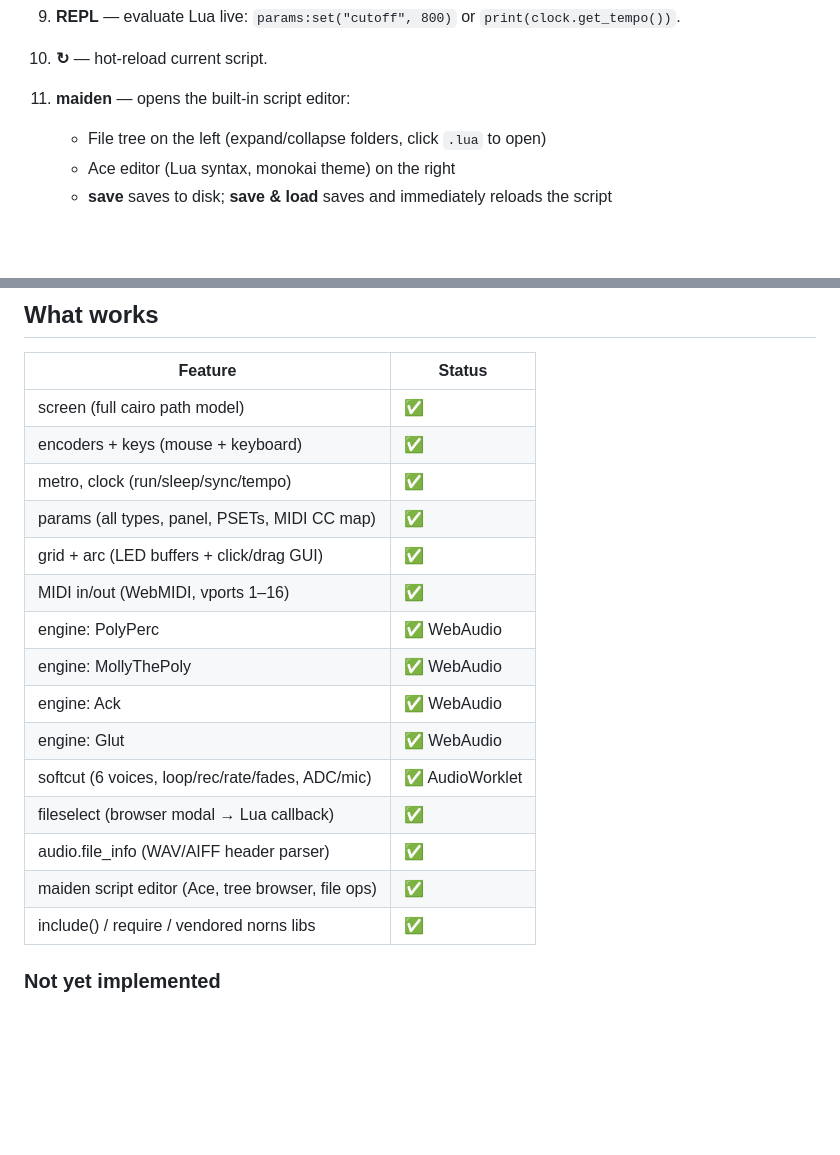
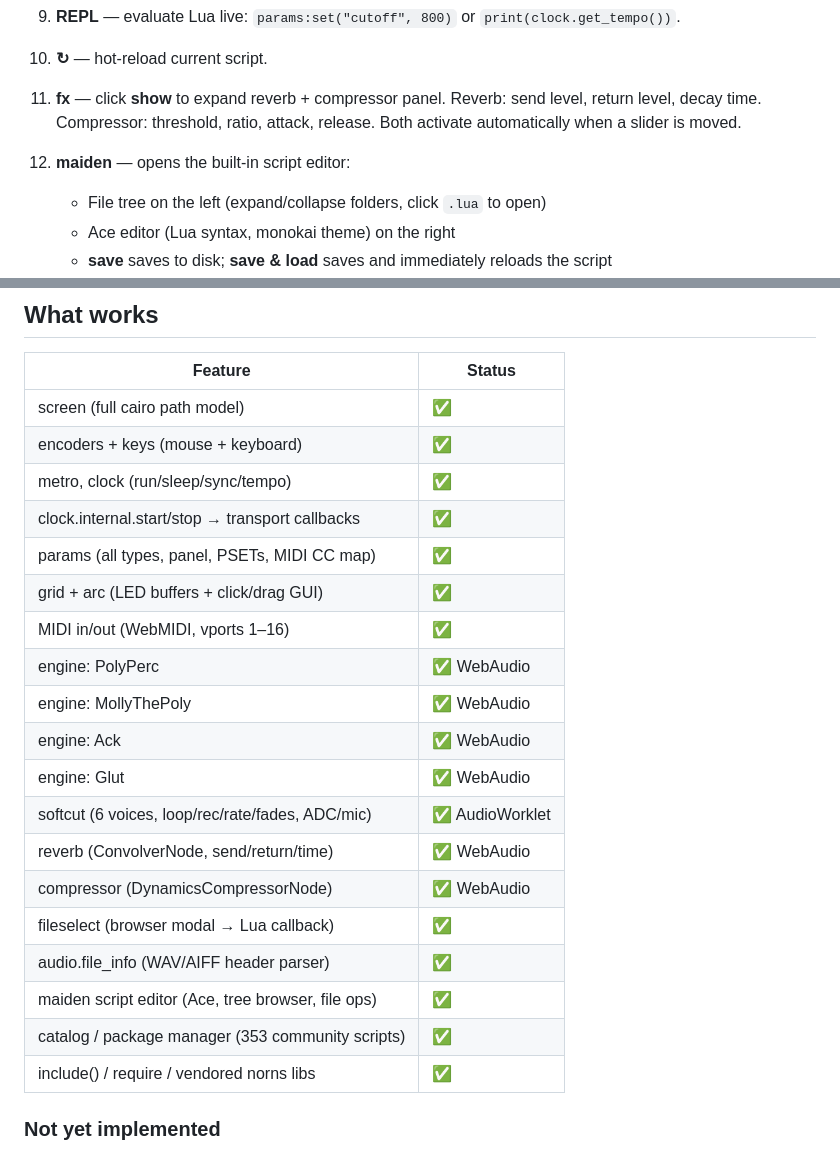
Before and after one commit to rvogtenh/norns-emulator, a Markdown page: README.md, 2 parts joined by grey strips. Rendered like a GitHub page; blank space fills up the shorter version.

Commit message:
Docs: update README + ROADMAP for session 11-12.6.2026

```diff
--- a/README.md
+++ b/README.md
@@ -86,7 +86,10 @@ npm run dev        # node --watch server/index.js → http://localhost:5151
    **save / load** persist named presets (PSET 1–99). **⊙** per param → MIDI CC learn.
 9. **REPL** — evaluate Lua live: `params:set("cutoff", 800)` or `print(clock.get_tempo())`.
 10. **↻** — hot-reload current script.
-11. **maiden** — opens the built-in script editor:
+11. **fx** — click **show** to expand reverb + compressor panel.
+    Reverb: send level, return level, decay time. Compressor: threshold, ratio, attack, release.
+    Both activate automatically when a slider is moved.
+12. **maiden** — opens the built-in script editor:
     - File tree on the left (expand/collapse folders, click `.lua` to open)
     - Ace editor (Lua syntax, monokai theme) on the right
     - **save** saves to disk; **save & load** saves and immediately reloads the script
@@ -101,6 +104,7 @@ npm run dev        # node --watch server/index.js → http://localhost:5151
 | screen (full cairo path model) | ✅ |
 | encoders + keys (mouse + keyboard) | ✅ |
 | metro, clock (run/sleep/sync/tempo) | ✅ |
+| clock.internal.start/stop → transport callbacks | ✅ |
 | params (all types, panel, PSETs, MIDI CC map) | ✅ |
 | grid + arc (LED buffers + click/drag GUI) | ✅ |
 | MIDI in/out (WebMIDI, vports 1–16) | ✅ |
@@ -109,9 +113,12 @@ npm run dev        # node --watch server/index.js → http://localhost:5151
 | engine: Ack | ✅ WebAudio |
 | engine: Glut | ✅ WebAudio |
 | softcut (6 voices, loop/rec/rate/fades, ADC/mic) | ✅ AudioWorklet |
+| reverb (ConvolverNode, send/return/time) | ✅ WebAudio |
+| compressor (DynamicsCompressorNode) | ✅ WebAudio |
 | fileselect (browser modal → Lua callback) | ✅ |
 | audio.file_info (WAV/AIFF header parser) | ✅ |
 | maiden script editor (Ace, tree browser, file ops) | ✅ |
+| catalog / package manager (353 community scripts) | ✅ |
 | include() / require / vendored norns libs | ✅ |
 
 ### Not yet implemented
```
Also changed, not shown: docs/ROADMAP.md (+12 -2 lines).
